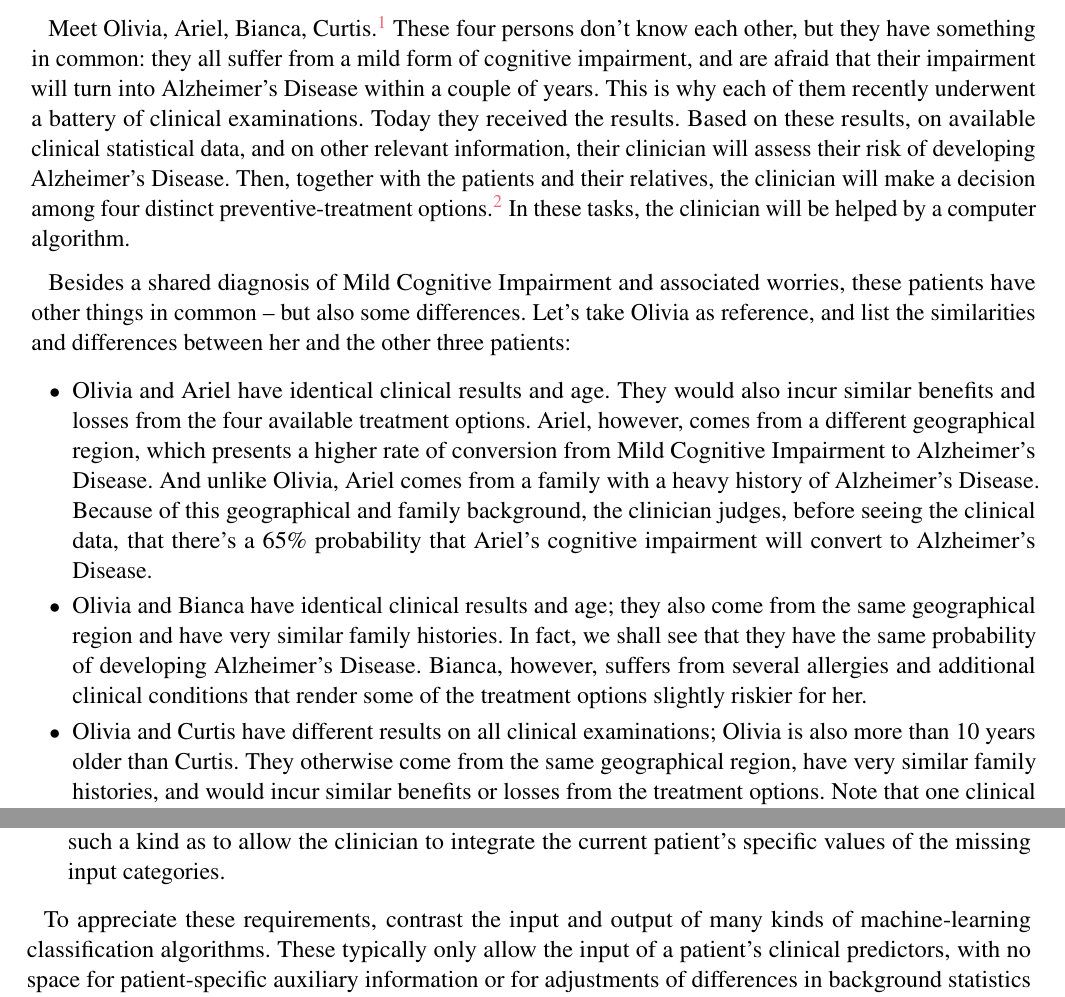
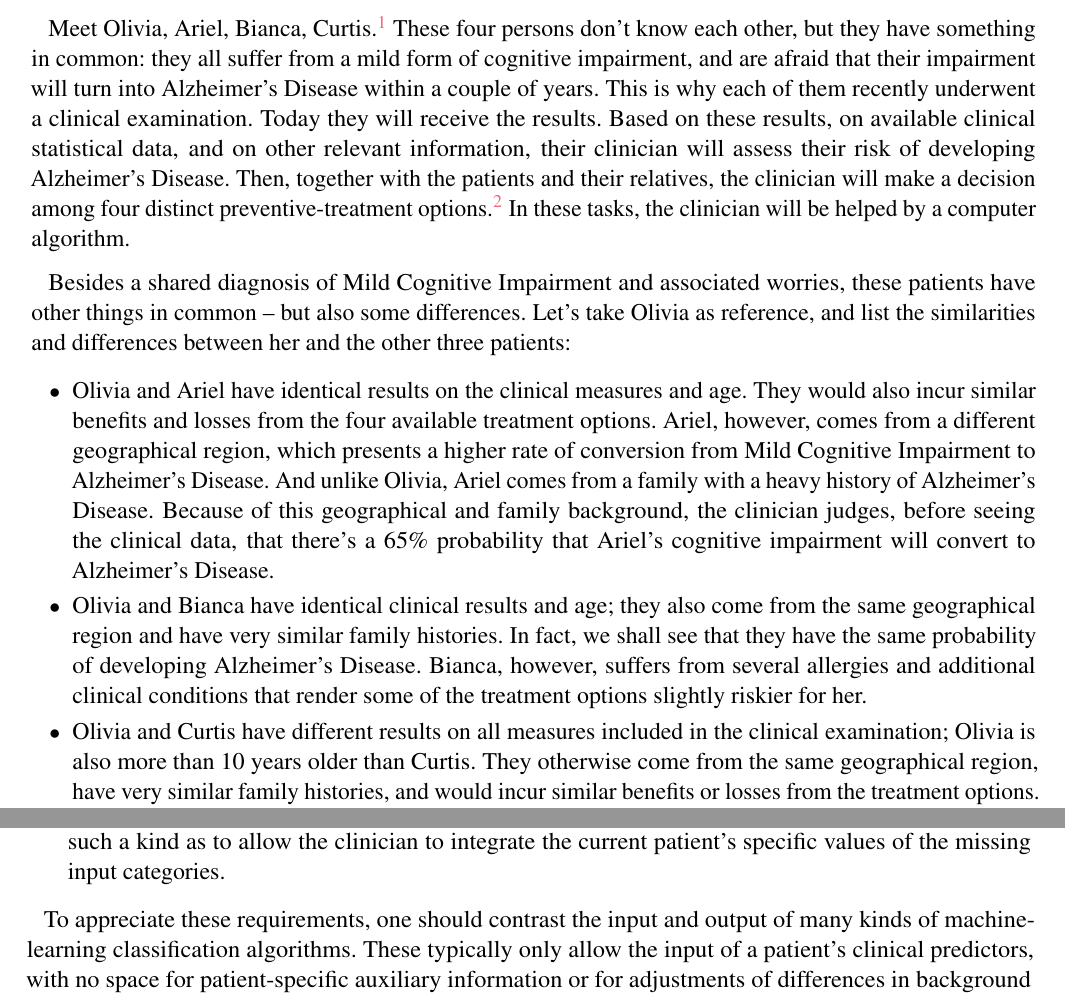
Before and after one commit to pglpm/bayes_for_alzheimer, a LaTeX document (MCIvsAD.tex): two parts of pages 2 and 3 of 28, joined at a grey line, cut so that both start at the same text. Compiled offline with pdfLaTeX.

Commit message:
Updates from Overleaf

```diff
--- a/MCIvsAD.tex
+++ b/MCIvsAD.tex
@@ -273,18 +273,18 @@ $^{4}$Department of Biomedicine, University of Bergen, Norway}
 
 Meet Olivia, Ariel, Bianca, Curtis.\footnote{These are purely fictive characters but with clinically realistic conditions; any reference to real persons is purely coincidental.}
 % names from Shakespeare's plays
-These four persons don't know each other, but they have something in common: they all suffer from a mild form of cognitive impairment, and are afraid that their impairment will turn into \ad\ within a couple of years. This is why each of them recently underwent a battery % collective noun for "tests"
-of clinical examinations. Today they received the results. Based on these results, on available clinical statistical data, and on other relevant information, their clinician will
+These four persons don't know each other, but they have something in common: they all suffer from a mild form of cognitive impairment, and are afraid that their impairment will turn into \ad\ within a couple of years. This is why each of them recently underwent a % collective noun for "tests"
+clinical examination. Today they will receive the results. Based on these results, on available clinical statistical data, and on other relevant information, their clinician will
 % indicate % [what does this mean?]
 assess their risk of developing \ad. Then, together with the patients and their relatives, the clinician will make a decision among four distinct preventive-treatment options.\footnote{In the present paper, we use \enquote{prognosis} in a general sense to include also \enquote{diagnosis}, and \enquote{treatment} quite loosely to mean any course of action a clinician might take, including preventive treatment or even \enquote{additional tests}.} In these tasks, the clinician will be helped by a computer algorithm.
 
 Besides a shared diagnosis of \mci\ and associated worries, these patients have other things in common -- but also some differences. Let's take Olivia as reference, and list the similarities and differences between her and the other three patients:
 \begin{itemize}
-\item Olivia and Ariel have identical clinical results and age. They would also incur similar benefits and losses from the four available treatment options. Ariel, however, comes from a different geographical region, which presents a higher rate of conversion from \mci\ to \ad. And unlike Olivia, Ariel comes from a family with a heavy history of \ad. Because of this geographical and family background, the clinician judges, before seeing the clinical data, that there's a 65\% probability that Ariel's cognitive impairment will convert to \ad.
+\item Olivia and Ariel have identical results on the clinical measures and age. They would also incur similar benefits and losses from the four available treatment options. Ariel, however, comes from a different geographical region, which presents a higher rate of conversion from \mci\ to \ad. And unlike Olivia, Ariel comes from a family with a heavy history of \ad. Because of this geographical and family background, the clinician judges, before seeing the clinical data, that there's a 65\% probability that Ariel's cognitive impairment will convert to \ad.
 
 \item Olivia and Bianca have identical clinical results and age; they also come from the same geographical region and have very similar family histories. In fact, we shall see that they have the same probability of developing \ad. Bianca, however, suffers from several allergies and additional clinical conditions that render some of the treatment options slightly riskier for her.
 
-\item Olivia and Curtis have different results on all clinical examinations; Olivia is also more than 10 years older than Curtis. They otherwise come from the same geographical region, have very similar family histories, and would incur similar benefits or losses from the treatment options. Note that one clinical result for Curtis's (hippocampal volume) is missing.
+\item Olivia and Curtis have different results on all measures included in the clinical examination; Olivia is also more than 10 years older than Curtis. They otherwise come from the same geographical region, have very similar family histories, and would incur similar benefits or losses from the treatment options. Note that one clinical result for Curtis's (hippocampal volume) is missing.
 \end{itemize}
 
 Considering the similarities and differences among these patients, which of the four available treatments will be optimal for each of them? The clinician will find that, despite the many factors in common among our four patients -- even despite Olivia's, Ariel's, and Bianca's identical clinical results, and Olivia's and Bianca's identical probability of conversion to \ad\ -- \emph{the optimal treatment for each patient is different from those for the other three}.
@@ -306,7 +306,7 @@ described there apply more generally to most, if not all, clinical problems of p
 \item If input slots are only available for one or two of the categories above, the output should at least be of such a kind as to allow the clinician to integrate the current patient's specific values of the missing input categories.
 \end{itemize}
 
-To appreciate these requirements, contrast the input and output of many kinds of machine-learning classification algorithms. These typically only allow the input of a patient's clinical predictors, with no space for patient-specific auxiliary information or for adjustments of differences in background statistics (think of Olivia and Ariel). And they typically output only a discrete prognostic label (say, \enquote{stable \mci} vs \enquote{conversion to \ad}), but no measure of the uncertainty about that label. Unfortunately, such output does not allow the clinician to assess treatment benefits and losses for the current patient, for this assessment depends not on the presence (present or future) of a disease, but on the \emph{risk} of its presence. We shall discuss these points at length in \sects~\ref{sec:population_step} and~\ref{sec:utilities_step}.
+To appreciate these requirements, one should contrast the input and output of many kinds of machine-learning classification algorithms. These typically only allow the input of a patient's clinical predictors, with no space for patient-specific auxiliary information or for adjustments of differences in background statistics (think of Olivia and Ariel). And they typically output only a discrete prognostic label (say, \enquote{stable \mci} vs \enquote{conversion to \ad}), but no measure of the uncertainty about that label. Unfortunately, such output does not allow the clinician to assess treatment benefits and losses for the current patient, for this assessment depends not on the presence (present or future) of a disease, but on the \emph{risk} of its presence. We shall discuss these points at length in \sects~\ref{sec:population_step} and~\ref{sec:utilities_step}.
 
 \medskip
 
```
Also changed, not shown: MCIvsAD.tex (2 more changed lines).
